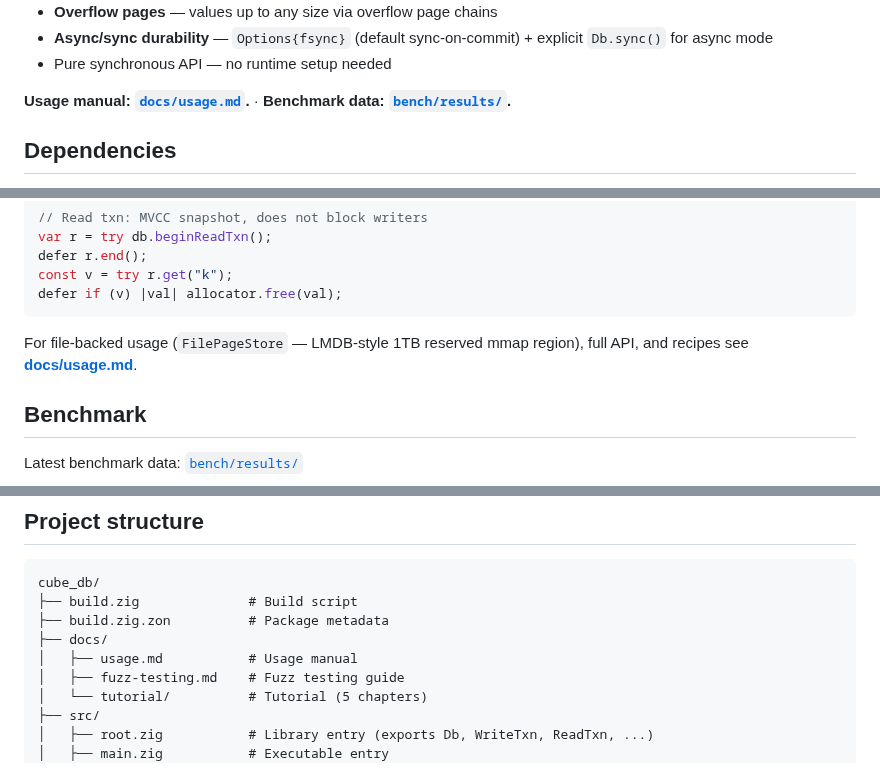
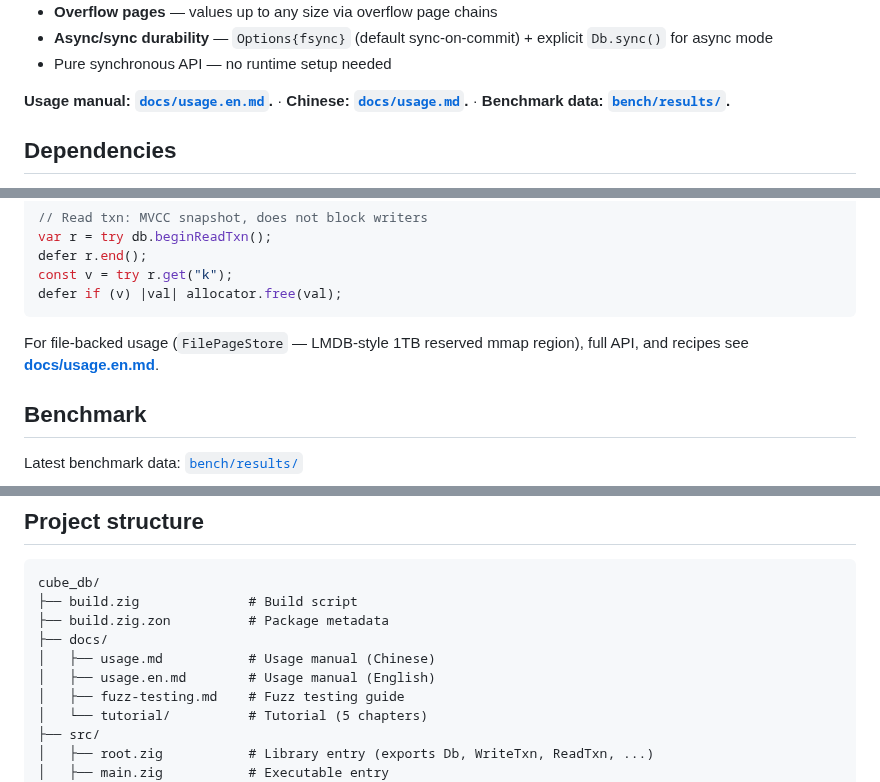
Before and after one commit to tt67wq/cube_db, a Markdown page: README.md, 3 parts joined by grey strips. Rendered like a GitHub page.

````diff
--- a/README.md
+++ b/README.md
@@ -16,7 +16,7 @@ with freelist page reuse, no WAL, crash-safe via atomic meta-page switch.
 - **Async/sync durability** — `Options{fsync}` (default sync-on-commit) + explicit `Db.sync()` for async mode
 - Pure synchronous API — no runtime setup needed
 
-**Usage manual: [`docs/usage.md`](docs/usage.md).** · **Benchmark data: [`bench/results/`](bench/results/).**
+**Usage manual: [`docs/usage.en.md`](docs/usage.en.md).** · **Chinese: [`docs/usage.md`](docs/usage.md).** · **Benchmark data: [`bench/results/`](bench/results/).**
 
 ## Dependencies
 
@@ -68,7 +68,7 @@ defer if (v) |val| allocator.free(val);
 ```
 
 For file-backed usage (`FilePageStore` — LMDB-style 1TB reserved mmap region),
-full API, and recipes see **[docs/usage.md](docs/usage.md)**.
+full API, and recipes see **[docs/usage.en.md](docs/usage.en.md)**.
 
 ## Benchmark
 
@@ -135,7 +135,8 @@ cube_db/
 ├── build.zig              # Build script
 ├── build.zig.zon          # Package metadata
 ├── docs/
-│   ├── usage.md           # Usage manual
+│   ├── usage.md           # Usage manual (Chinese)
+│   ├── usage.en.md        # Usage manual (English)
 │   ├── fuzz-testing.md    # Fuzz testing guide
 │   └── tutorial/          # Tutorial (5 chapters)
 ├── src/
````
Also changed, not shown: README.zh.md (+3 -2 lines), docs/usage.en.md (added, +512 -0 lines).
